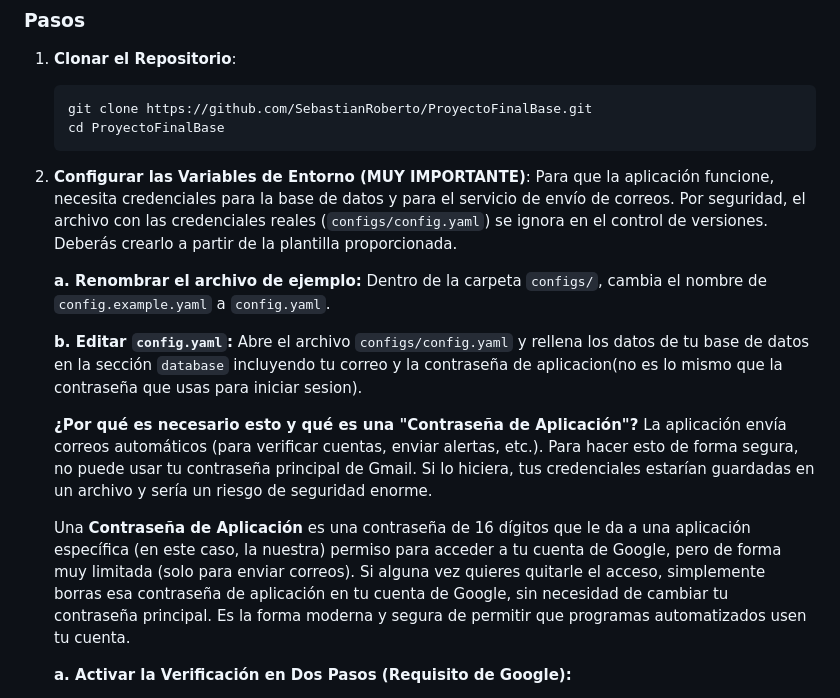
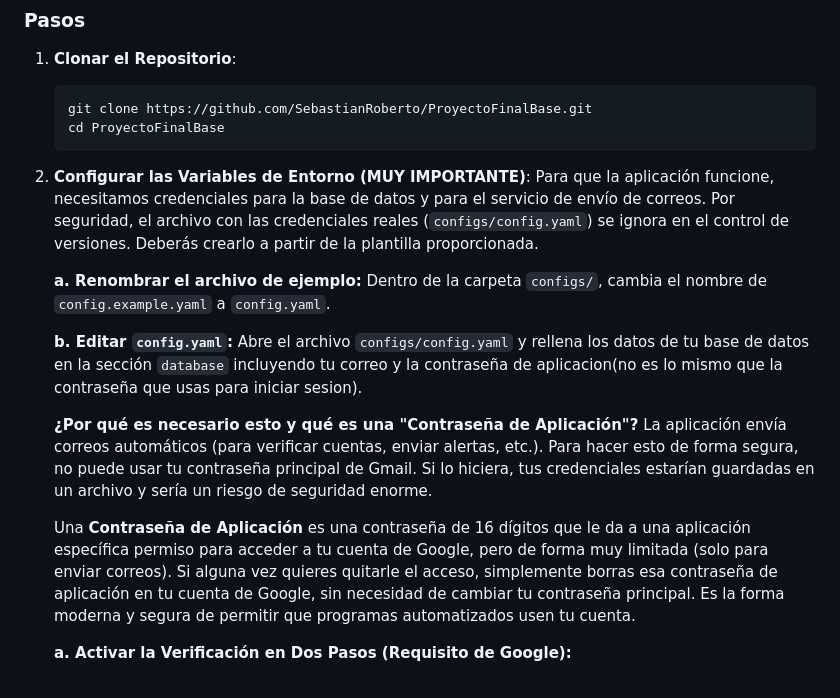
Before and after one commit to SebastianRoberto/PriceTracker, a Markdown page: readme.md, the part around the change printed below. GitHub-like rendering.

````diff
--- a/readme.md
+++ b/readme.md
@@ -47,7 +47,7 @@ Sigue estos pasos para poner en marcha el proyecto en tu entorno local.
     ```
 
 2.  **Configurar las Variables de Entorno (MUY IMPORTANTE)**:
-    Para que la aplicación funcione, necesita credenciales para la base de datos y para el servicio de envío de correos. Por seguridad, el archivo con las credenciales reales (`configs/config.yaml`) se ignora en el control de versiones. Deberás crearlo a partir de la plantilla proporcionada.
+    Para que la aplicación funcione, necesitamos credenciales para la base de datos y para el servicio de envío de correos. Por seguridad, el archivo con las credenciales reales (`configs/config.yaml`) se ignora en el control de versiones. Deberás crearlo a partir de la plantilla proporcionada.
 
     **a. Renombrar el archivo de ejemplo:**
     Dentro de la carpeta `configs/`, cambia el nombre de `config.example.yaml` a `config.yaml`.
@@ -58,7 +58,7 @@ Sigue estos pasos para poner en marcha el proyecto en tu entorno local.
     **¿Por qué es necesario esto y qué es una "Contraseña de Aplicación"?**
     La aplicación envía correos automáticos (para verificar cuentas, enviar alertas, etc.). Para hacer esto de forma segura, no puede usar tu contraseña principal de Gmail. Si lo hiciera, tus credenciales estarían guardadas en un archivo y sería un riesgo de seguridad enorme.
 
-    Una **Contraseña de Aplicación** es una contraseña de 16 dígitos que le da a una aplicación específica (en este caso, la nuestra) permiso para acceder a tu cuenta de Google, pero de forma muy limitada (solo para enviar correos). Si alguna vez quieres quitarle el acceso, simplemente borras esa contraseña de aplicación en tu cuenta de Google, sin necesidad de cambiar tu contraseña principal. Es la forma moderna y segura de permitir que programas automatizados usen tu cuenta.
+    Una **Contraseña de Aplicación** es una contraseña de 16 dígitos que le da a una aplicación específica permiso para acceder a tu cuenta de Google, pero de forma muy limitada (solo para enviar correos). Si alguna vez quieres quitarle el acceso, simplemente borras esa contraseña de aplicación en tu cuenta de Google, sin necesidad de cambiar tu contraseña principal. Es la forma moderna y segura de permitir que programas automatizados usen tu cuenta.
 
     **a. Activar la Verificación en Dos Pasos (Requisito de Google):**
     - Ve a la [página de seguridad de tu cuenta de Google](https://myaccount.google.com/security).
````
Also changed, not shown: other parts of readme.md (+0 -62 lines).
